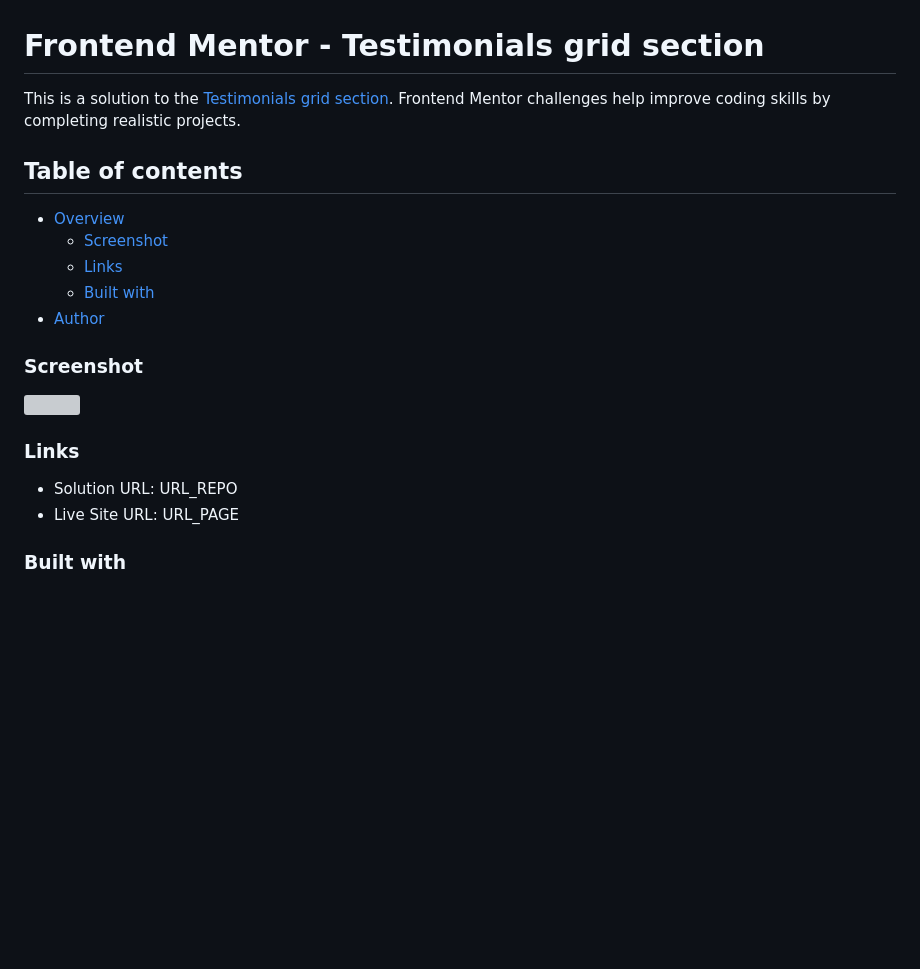
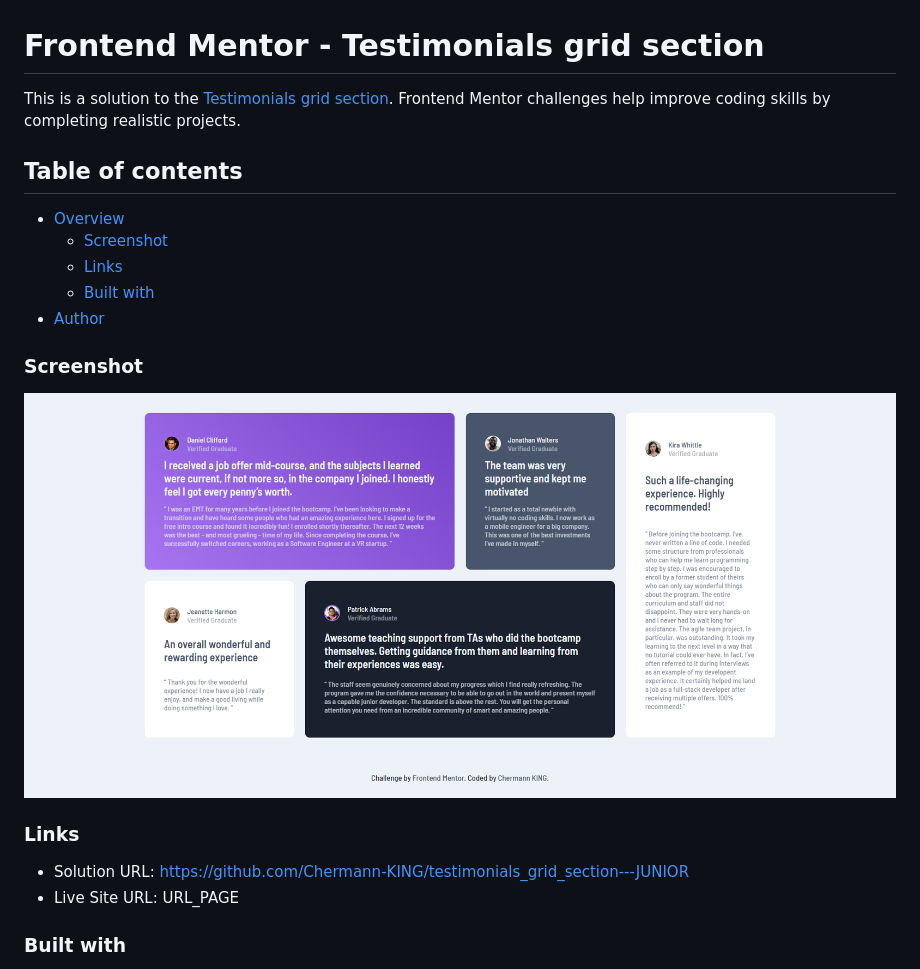
Before and after one commit to Chermann-KING/testimonials_grid_section---JUNIOR, a Markdown page: README.md, the part around the change printed below. Rendered like a GitHub page; pictures changed too: images/testimonials-grid-section-print-screen.png (added); blank space fills up the shorter version; grey boxes are pictures that could not be loaded.

Commit message:
✅ Add template

```diff
--- a/README.md
+++ b/README.md
@@ -12,11 +12,11 @@ This is a solution to the [Testimonials grid section](URL_PRINTSCREEN). Frontend
 
 ### Screenshot
 
-![](URL_PRINTSCREEN)
+![](./images/testimonials-grid-section-print-screen.png)
 
 ### Links
 
-- Solution URL: URL_REPO
+- Solution URL: https://github.com/Chermann-KING/testimonials_grid_section---JUNIOR
 - Live Site URL: URL_PAGE
 
 ### Built with
```
Also changed, not shown: other parts of README.md (+1 -1 lines).
